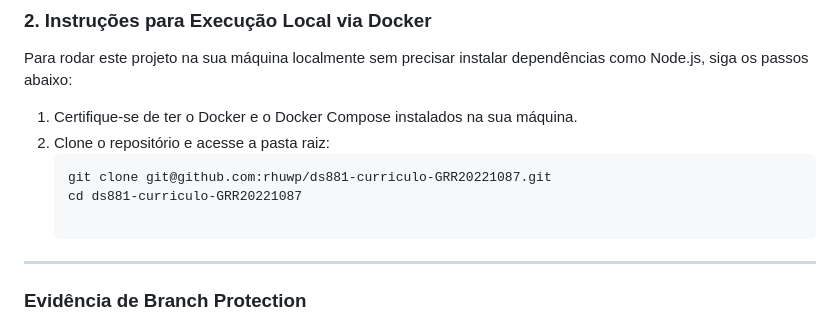
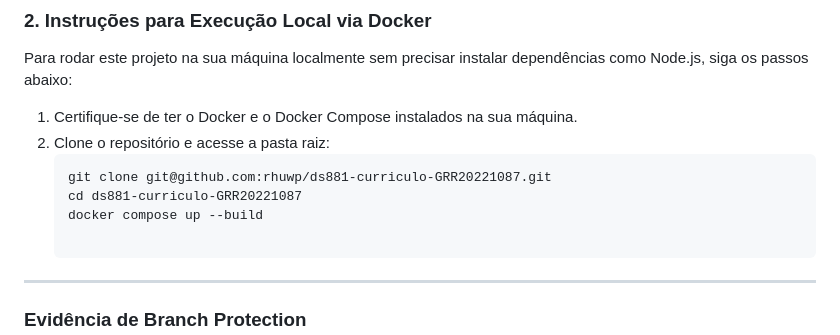
Before and after one commit to rhuwp/ds881-curriculo-GRR20221087, a Markdown page: README.md, the part around the change. Rendered like a GitHub page.

Commit message:
Include docker compose setup in README
Added docker compose command to setup instructions.

````diff
--- a/README.md
+++ b/README.md
@@ -82,6 +82,7 @@ Para rodar este projeto na sua máquina localmente sem precisar instalar depend
    ```bash
    git clone git@github.com:rhuwp/ds881-curriculo-GRR20221087.git
    cd ds881-curriculo-GRR20221087
+   docker compose up --build
 
 ---
 ### Evidência de Branch Protection
````
